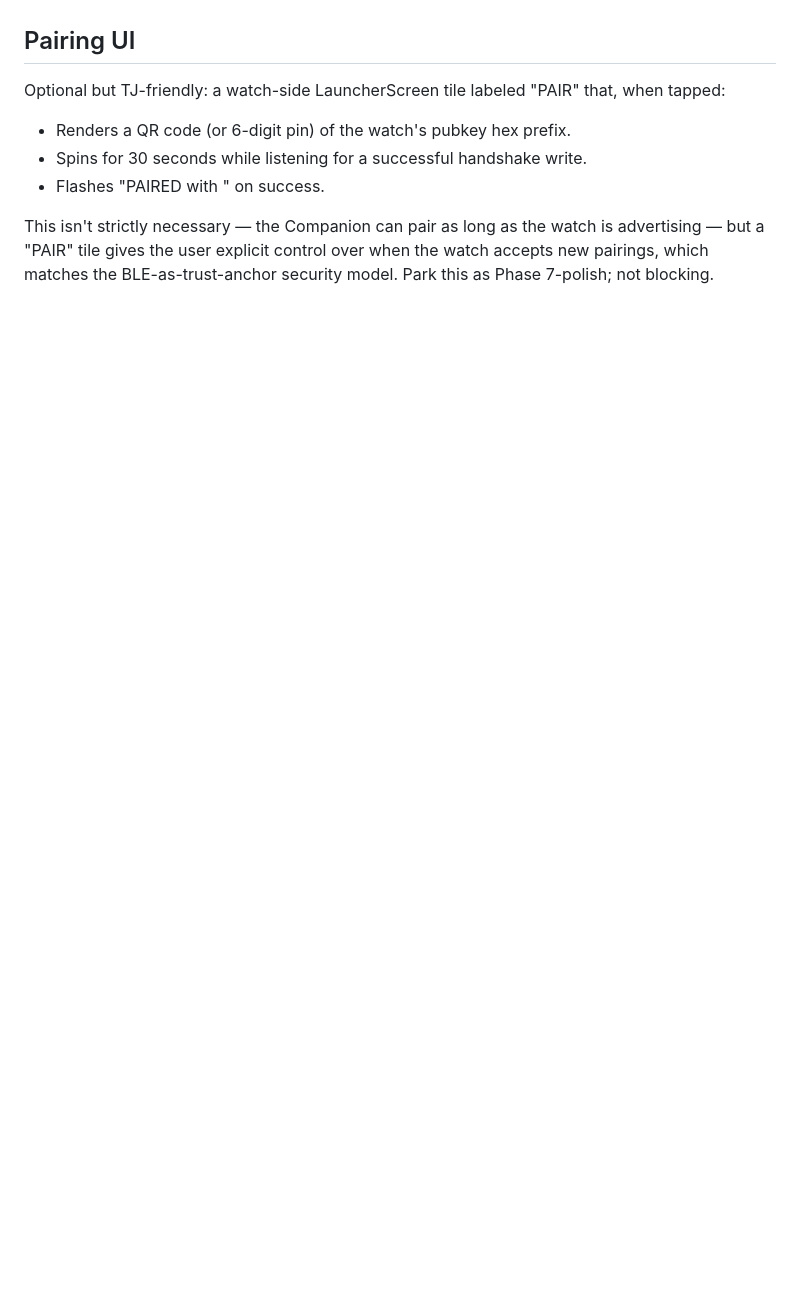
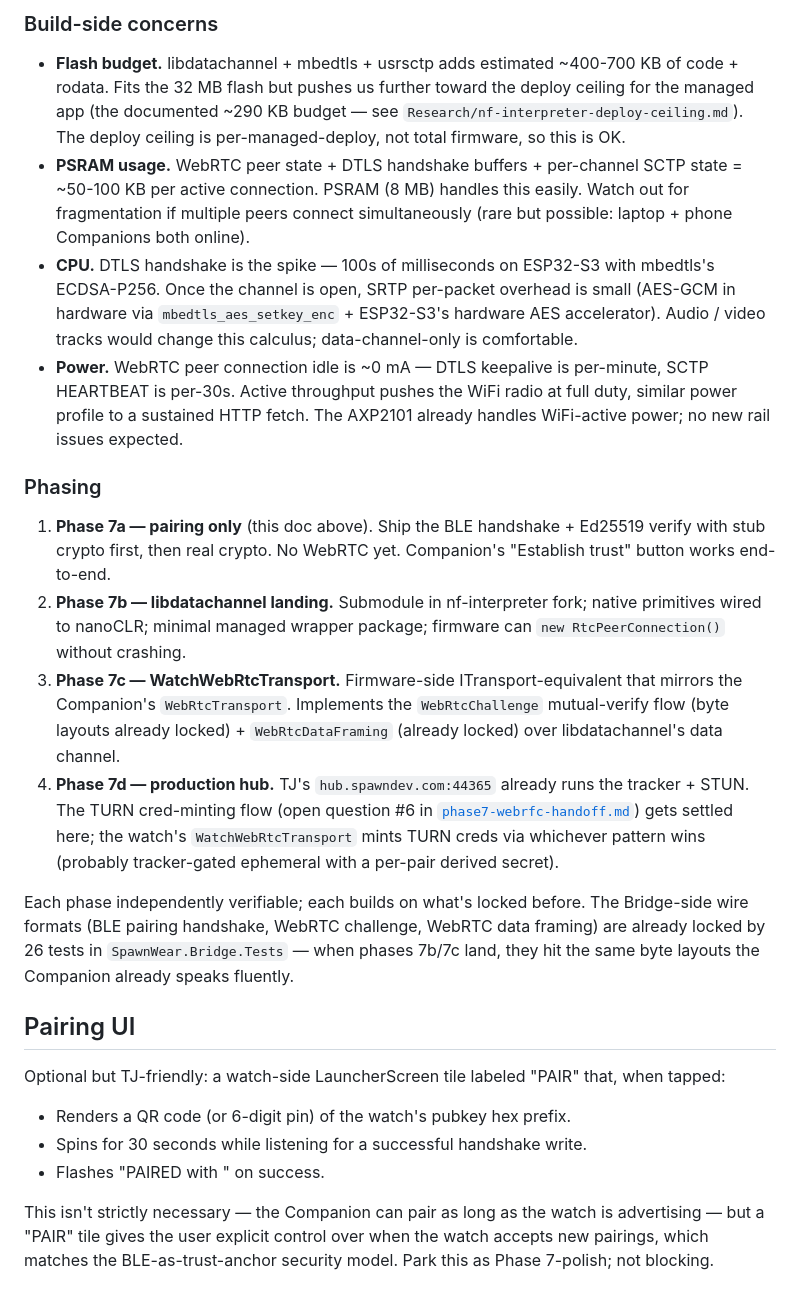
Before and after one commit to LostBeard/SpawnWear, a Markdown page: Plans/phase7-firmware-stub.md, the part around one of its changes. Rendered like a GitHub page; blank space fills up the shorter version.

```diff
--- a/Plans/phase7-firmware-stub.md
+++ b/Plans/phase7-firmware-stub.md
@@ -170,3 +198,19 @@ If NVS isn't a fit (e.g. we want to nuke the pairing on a deliberate "factory re
+### Build-side concerns
+
+- **Flash budget.** libdatachannel + mbedtls + usrsctp adds estimated ~400-700 KB of code + rodata. Fits the 32 MB flash but pushes us further toward the deploy ceiling for the managed app (the documented ~290 KB budget — see `Research/nf-interpreter-deploy-ceiling.md`). The deploy ceiling is per-managed-deploy, not total firmware, so this is OK.
+- **PSRAM usage.** WebRTC peer state + DTLS handshake buffers + per-channel SCTP state = ~50-100 KB per active connection. PSRAM (8 MB) handles this easily. Watch out for fragmentation if multiple peers connect simultaneously (rare but possible: laptop + phone Companions both online).
+- **CPU.** DTLS handshake is the spike — 100s of milliseconds on ESP32-S3 with mbedtls's ECDSA-P256. Once the channel is open, SRTP per-packet overhead is small (AES-GCM in hardware via `mbedtls_aes_setkey_enc` + ESP32-S3's hardware AES accelerator). Audio / video tracks would change this calculus; data-channel-only is comfortable.
+- **Power.** WebRTC peer connection idle is ~0 mA — DTLS keepalive is per-minute, SCTP HEARTBEAT is per-30s. Active throughput pushes the WiFi radio at full duty, similar power profile to a sustained HTTP fetch. The AXP2101 already handles WiFi-active power; no new rail issues expected.
+
+### Phasing
+
+1. **Phase 7a — pairing only** (this doc above). Ship the BLE handshake + Ed25519 verify with stub crypto first, then real crypto. No WebRTC yet. Companion's "Establish trust" button works end-to-end.
+2. **Phase 7b — libdatachannel landing.** Submodule in nf-interpreter fork; native primitives wired to nanoCLR; minimal managed wrapper package; firmware can `new RtcPeerConnection()` without crashing.
+3. **Phase 7c — WatchWebRtcTransport.** Firmware-side ITransport-equivalent that mirrors the Companion's `WebRtcTransport`. Implements the `WebRtcChallenge` mutual-verify flow (byte layouts already locked) + `WebRtcDataFraming` (already locked) over libdatachannel's data channel.
+4. **Phase 7d — production hub.** TJ's `hub.spawndev.com:44365` already runs the tracker + STUN. The TURN cred-minting flow (open question #6 in [`phase7-webrfc-handoff.md`](phase7-webrtc-handoff.md)) gets settled here; the watch's `WatchWebRtcTransport` mints TURN creds via whichever pattern wins (probably tracker-gated ephemeral with a per-pair derived secret).
+
+Each phase independently verifiable; each builds on what's locked before. The Bridge-side wire formats (BLE pairing handshake, WebRTC challenge, WebRTC data framing) are already locked by 26 tests in `SpawnWear.Bridge.Tests` — when phases 7b/7c land, they hit the same byte layouts the Companion already speaks fluently.
+
 ## Pairing UI
 
 Optional but TJ-friendly: a watch-side LauncherScreen tile labeled "PAIR" that, when tapped:
```
Also changed, not shown: other parts of Plans/phase7-firmware-stub.md (+28 -0 lines), Plans/phase7-webrtc-handoff.md (+7 -5 lines).
